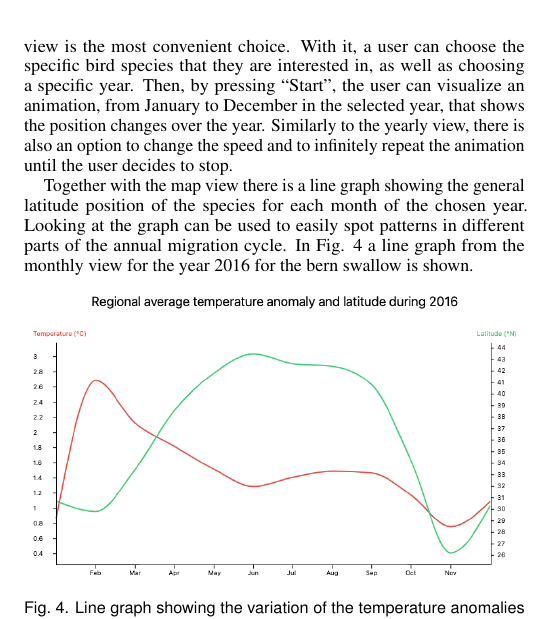
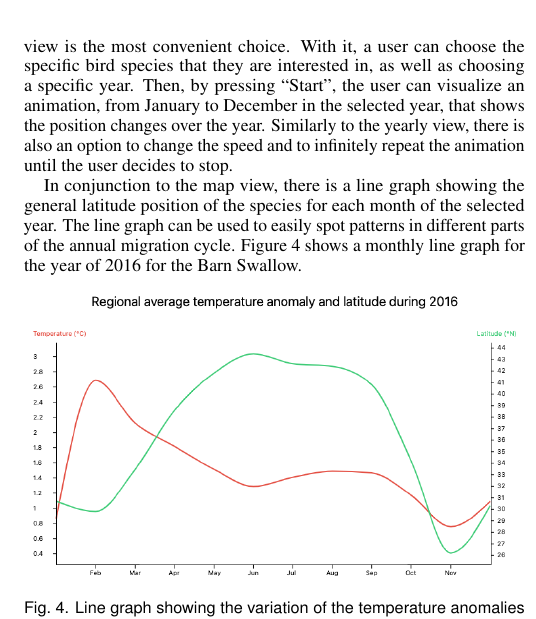
Before and after one commit to nimobeeren/2IMV20, a LaTeX document (InfoVis/docs/main.tex): part of one column of page 3 of 4, cut so that both start at the same text. Compiled offline with pdfLaTeX.

Commit message:
Update InfoVis/docs/main.tex
Co-authored-by: Henrique Dias <hacdias@gmail.com>

```diff
--- a/InfoVis/docs/main.tex
+++ b/InfoVis/docs/main.tex
@@ -259,7 +259,7 @@ In some cases the map does not showcase clearly enough the correlation the user
 
 Typically, the migration of birds has a repeated pattern of annual cycles. In order for a user to observe the general migration behavior of a bird species, they have to follow its movement over the course of a year and note the overall pattern. In this case, the monthly view is the most convenient choice. With it, a user can choose the specific bird species that they are interested in, as well as choosing a specific year. Then, by pressing ``Start", the user can visualize an animation, from January to December in the selected year, that shows the position changes over the year. Similarly to the yearly view, there is also an option to change the speed and to infinitely repeat the animation until the user decides to stop.
 
-Together with the map view there is a line graph showing the general latitude position of the species for each month of the chosen year. Looking at the graph can be used to easily spot patterns in different parts of the annual migration cycle. In Fig. \ref{fig:montly-graph16} a line graph from the monthly view for the year 2016 for the bern swallow is shown.
+In conjunction to the map view, there is a line graph showing the general latitude position of the species for each month of the selected year. The line graph can be used to easily spot patterns in different parts of the annual migration cycle. Figure \ref{fig:montly-graph16} shows a monthly line graph for the year of 2016 for the Barn Swallow.
 
 \begin{figure}[h]
   \centering
```
